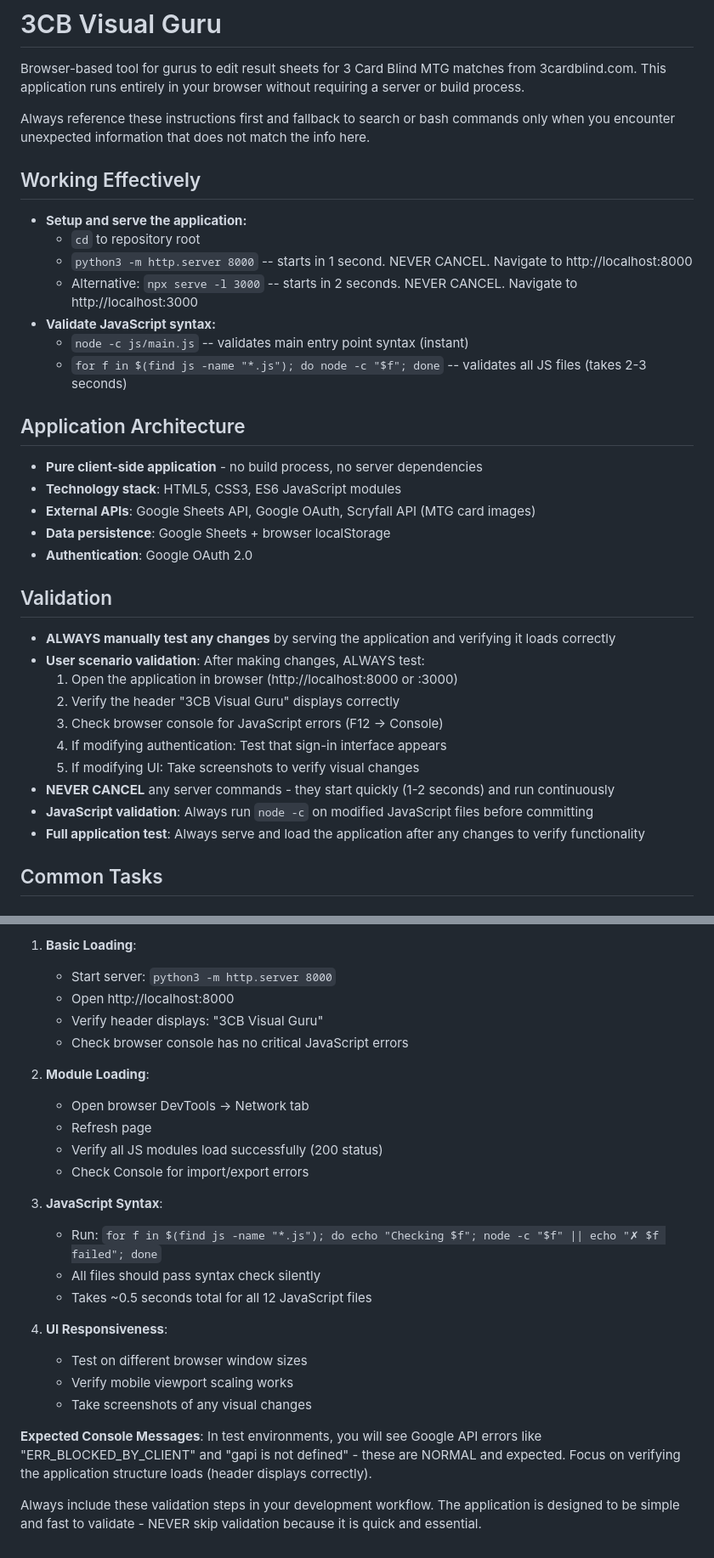
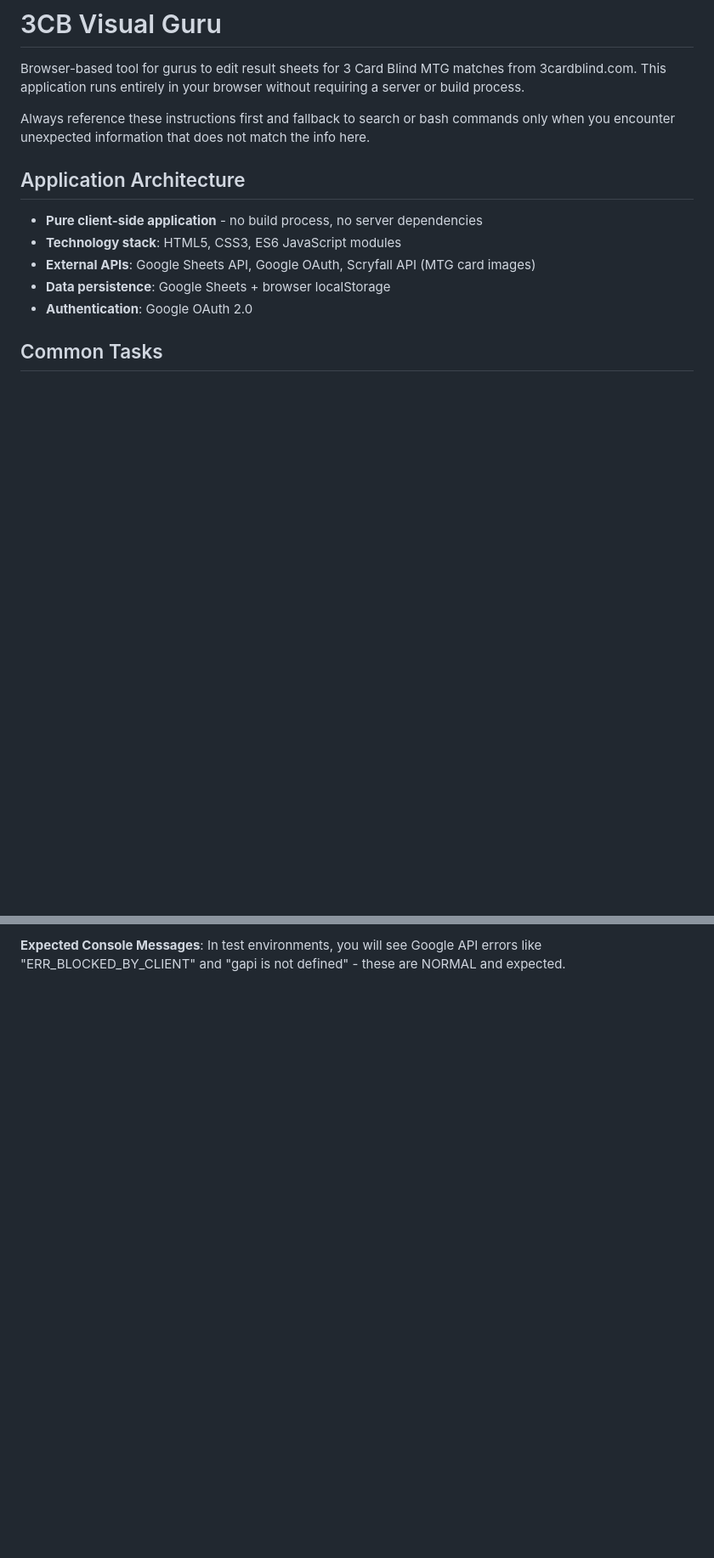
Before and after one commit to barbuz/the-stylus, a Markdown page: .github/copilot-instructions.md, 2 parts joined by grey strips. Shown: that part at 85% size. GitHub-like rendering; blank space fills up the shorter version.

```diff
--- a/.github/copilot-instructions.md
+++ b/.github/copilot-instructions.md
@@ -2,15 +2,6 @@
 Browser-based tool for gurus to edit result sheets for 3 Card Blind MTG matches from 3cardblind.com. This application runs entirely in your browser without requiring a server or build process.
 
 Always reference these instructions first and fallback to search or bash commands only when you encounter unexpected information that does not match the info here.
-
-## Working Effectively
-- **Setup and serve the application:**
-  - `cd` to repository root
-  - `python3 -m http.server 8000` -- starts in 1 second. NEVER CANCEL. Navigate to http://localhost:8000
-  - Alternative: `npx serve -l 3000` -- starts in 2 seconds. NEVER CANCEL. Navigate to http://localhost:3000
-- **Validate JavaScript syntax:**
-  - `node -c js/main.js` -- validates main entry point syntax (instant)
-  - `for f in $(find js -name "*.js"); do node -c "$f"; done` -- validates all JS files (takes 2-3 seconds)
 
 ## Application Architecture
 - **Pure client-side application** - no build process, no server dependencies
@@ -18,18 +9,6 @@ Always reference these instructions first and fallback to search or bash command
 - **External APIs**: Google Sheets API, Google OAuth, Scryfall API (MTG card images)
 - **Data persistence**: Google Sheets + browser localStorage
 - **Authentication**: Google OAuth 2.0
-
-## Validation
-- **ALWAYS manually test any changes** by serving the application and verifying it loads correctly
-- **User scenario validation**: After making changes, ALWAYS test:
-  1. Open the application in browser (http://localhost:8000 or :3000)
-  2. Verify the header "3CB Visual Guru" displays correctly
-  3. Check browser console for JavaScript errors (F12 → Console)
-  4. If modifying authentication: Test that sign-in interface appears
-  5. If modifying UI: Take screenshots to verify visual changes
-- **NEVER CANCEL** any server commands - they start quickly (1-2 seconds) and run continuously
-- **JavaScript validation**: Always run `node -c` on modified JavaScript files before committing
-- **Full application test**: Always serve and load the application after any changes to verify functionality
 
 ## Common Tasks
 
@@ -123,26 +86,2 @@ After making any changes, ALWAYS test these scenarios:
 
-1. **Basic Loading**:
-   - Start server: `python3 -m http.server 8000`
-   - Open http://localhost:8000
-   - Verify header displays: "3CB Visual Guru"
-   - Check browser console has no critical JavaScript errors
-
-2. **Module Loading**:
-   - Open browser DevTools → Network tab
-   - Refresh page
-   - Verify all JS modules load successfully (200 status)
-   - Check Console for import/export errors
-
-3. **JavaScript Syntax**:
-   - Run: `for f in $(find js -name "*.js"); do echo "Checking $f"; node -c "$f" || echo "✗ $f failed"; done`
-   - All files should pass syntax check silently
-   - Takes ~0.5 seconds total for all 12 JavaScript files
-
-4. **UI Responsiveness**:
-   - Test on different browser window sizes
-   - Verify mobile viewport scaling works
-   - Take screenshots of any visual changes
-
-**Expected Console Messages**: In test environments, you will see Google API errors like "ERR_BLOCKED_BY_CLIENT" and "gapi is not defined" - these are NORMAL and expected. Focus on verifying the application structure loads (header displays correctly).
-
-Always include these validation steps in your development workflow. The application is designed to be simple and fast to validate - NEVER skip validation because it is quick and essential.
+**Expected Console Messages**: In test environments, you will see Google API errors like "ERR_BLOCKED_BY_CLIENT" and "gapi is not defined" - these are NORMAL and expected.
```
Also changed, not shown: other parts of .github/copilot-instructions.md (+8 -24 lines).
